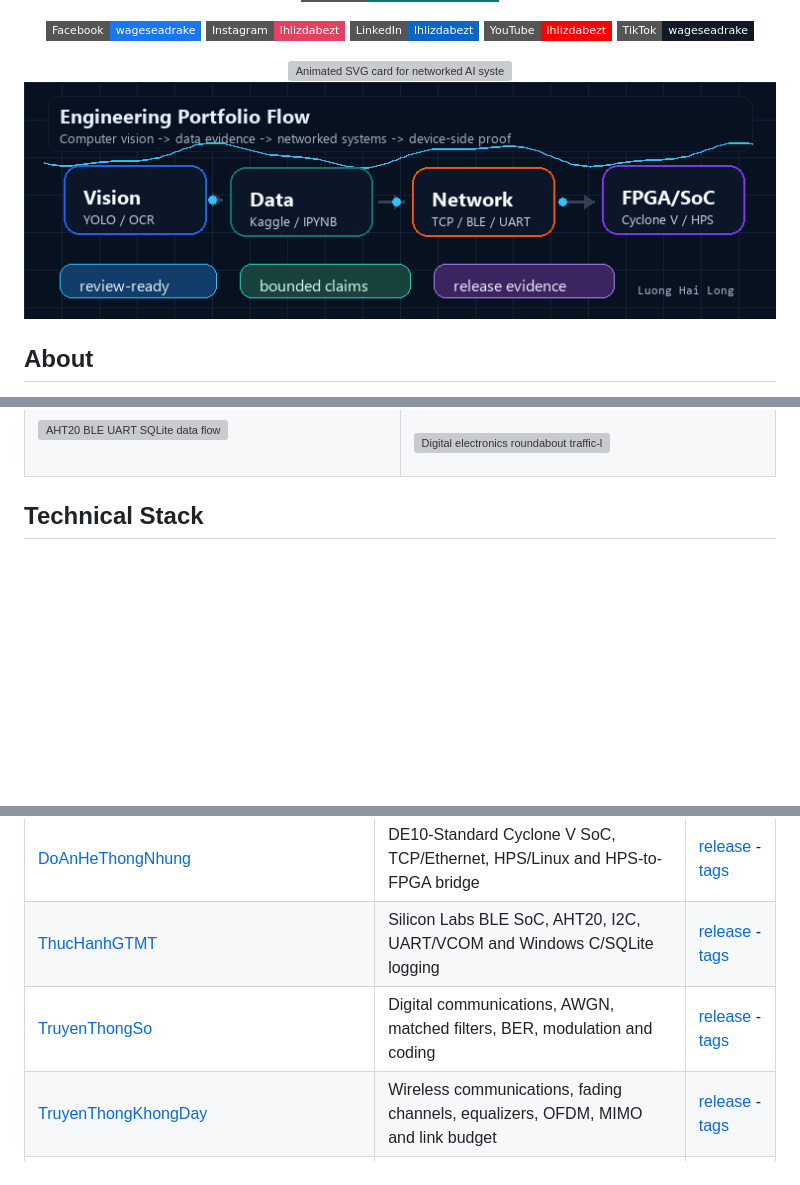
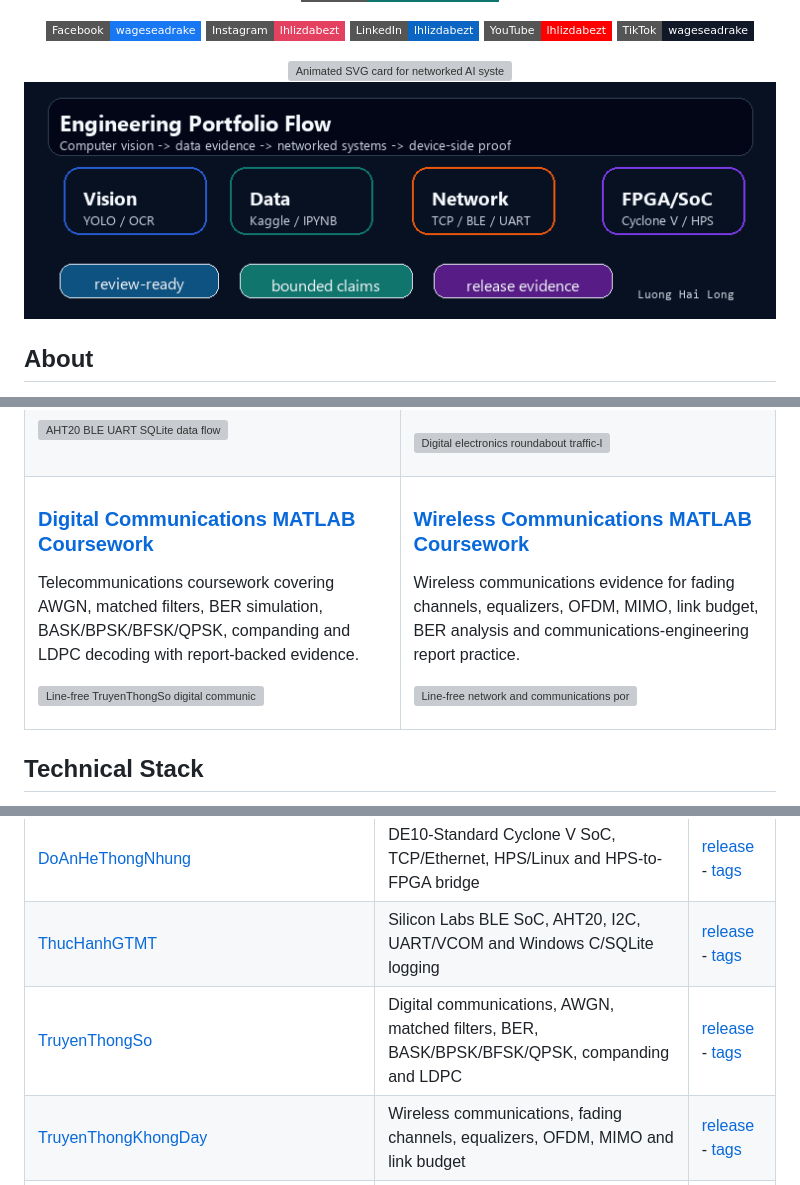
Before and after one commit to lhlizdabezt/lhlizdabezt, a Markdown page: README.md, 3 parts joined by grey strips. Drawn GitHub-style; pictures changed too: assets/signal-flow.gif; badges without logos; blank space fills up the shorter version; grey boxes are pictures that could not be loaded.

Commit message:
Feature digital communications portfolio spotlight

```diff
--- a/README.md
+++ b/README.md
@@ -83,6 +83,18 @@ I am open to internships and junior engineering opportunities in computer vision
       <p><img src="https://raw.githubusercontent.com/lhlizdabezt/DienTuSo/v1.1.0/assets/roundabout-motion.gif" alt="Digital electronics roundabout traffic-light motion" width="100%" /></p>
     </td>
   </tr>
+  <tr>
+    <td width="50%">
+      <h3><a href="https://github.com/lhlizdabezt/TruyenThongSo">Digital Communications MATLAB Coursework</a></h3>
+      <p>Telecommunications coursework covering AWGN, matched filters, BER simulation, BASK/BPSK/BFSK/QPSK, companding and LDPC decoding with report-backed evidence.</p>
+      <p><img src="https://raw.githubusercontent.com/lhlizdabezt/TruyenThongSo/v1.2.0/assets/portfolio-motion.svg" alt="Line-free TruyenThongSo digital communications portfolio visual" width="100%" /></p>
+    </td>
+    <td width="50%">
+      <h3><a href="https://github.com/lhlizdabezt/TruyenThongKhongDay">Wireless Communications MATLAB Coursework</a></h3>
+      <p>Wireless communications evidence for fading channels, equalizers, OFDM, MIMO, link budget, BER analysis and communications-engineering report practice.</p>
+      <p><img src="https://raw.githubusercontent.com/lhlizdabezt/lhlizdabezt/main/assets/network-communications.svg" alt="Line-free network and communications portfolio visual" width="100%" /></p>
+    </td>
+  </tr>
 </table>
 
 ## Technical Stack
@@ -108,7 +120,7 @@ I am open to internships and junior engineering opportunities in computer vision
 | [messenger-edge-tool](https://github.com/lhlizdabezt/messenger-edge-tool) | Python/Tkinter, Edge, Playwright and human-controlled AI drafting workflow | [release](https://github.com/lhlizdabezt/messenger-edge-tool/releases/latest) - [tags](https://github.com/lhlizdabezt/messenger-edge-tool/tags) |
 | [DoAnHeThongNhung](https://github.com/lhlizdabezt/DoAnHeThongNhung) | DE10-Standard Cyclone V SoC, TCP/Ethernet, HPS/Linux and HPS-to-FPGA bridge | [release](https://github.com/lhlizdabezt/DoAnHeThongNhung/releases/latest) - [tags](https://github.com/lhlizdabezt/DoAnHeThongNhung/tags) |
 | [ThucHanhGTMT](https://github.com/lhlizdabezt/ThucHanhGTMT) | Silicon Labs BLE SoC, AHT20, I2C, UART/VCOM and Windows C/SQLite logging | [release](https://github.com/lhlizdabezt/ThucHanhGTMT/releases/latest) - [tags](https://github.com/lhlizdabezt/ThucHanhGTMT/tags) |
-| [TruyenThongSo](https://github.com/lhlizdabezt/TruyenThongSo) | Digital communications, AWGN, matched filters, BER, modulation and coding | [release](https://github.com/lhlizdabezt/TruyenThongSo/releases/latest) - [tags](https://github.com/lhlizdabezt/TruyenThongSo/tags) |
+| [TruyenThongSo](https://github.com/lhlizdabezt/TruyenThongSo) | Digital communications, AWGN, matched filters, BER, BASK/BPSK/BFSK/QPSK, companding and LDPC | [release](https://github.com/lhlizdabezt/TruyenThongSo/releases/latest) - [tags](https://github.com/lhlizdabezt/TruyenThongSo/tags) |
 | [TruyenThongKhongDay](https://github.com/lhlizdabezt/TruyenThongKhongDay) | Wireless communications, fading channels, equalizers, OFDM, MIMO and link budget | [release](https://github.com/lhlizdabezt/TruyenThongKhongDay/releases/latest) - [tags](https://github.com/lhlizdabezt/TruyenThongKhongDay/tags) |
 | [embedded-systems-fpga-review-labs](https://github.com/lhlizdabezt/embedded-systems-fpga-review-labs) | Quartus, Platform Designer, Verilog custom IP, Avalon-MM and Nios II C | [release](https://github.com/lhlizdabezt/embedded-systems-fpga-review-labs/releases/latest) - [tags](https://github.com/lhlizdabezt/embedded-systems-fpga-review-labs/tags) |
 | [DienTuSo](https://github.com/lhlizdabezt/DienTuSo) | Digital electronics traffic-light controller, JK flip-flops and simulation evidence | [release](https://github.com/lhlizdabezt/DienTuSo/releases/latest) - [tags](https://github.com/lhlizdabezt/DienTuSo/tags) |
```
Also changed, not shown: RELEASE_NOTES.md (+8 -8 lines), 4 other files.
